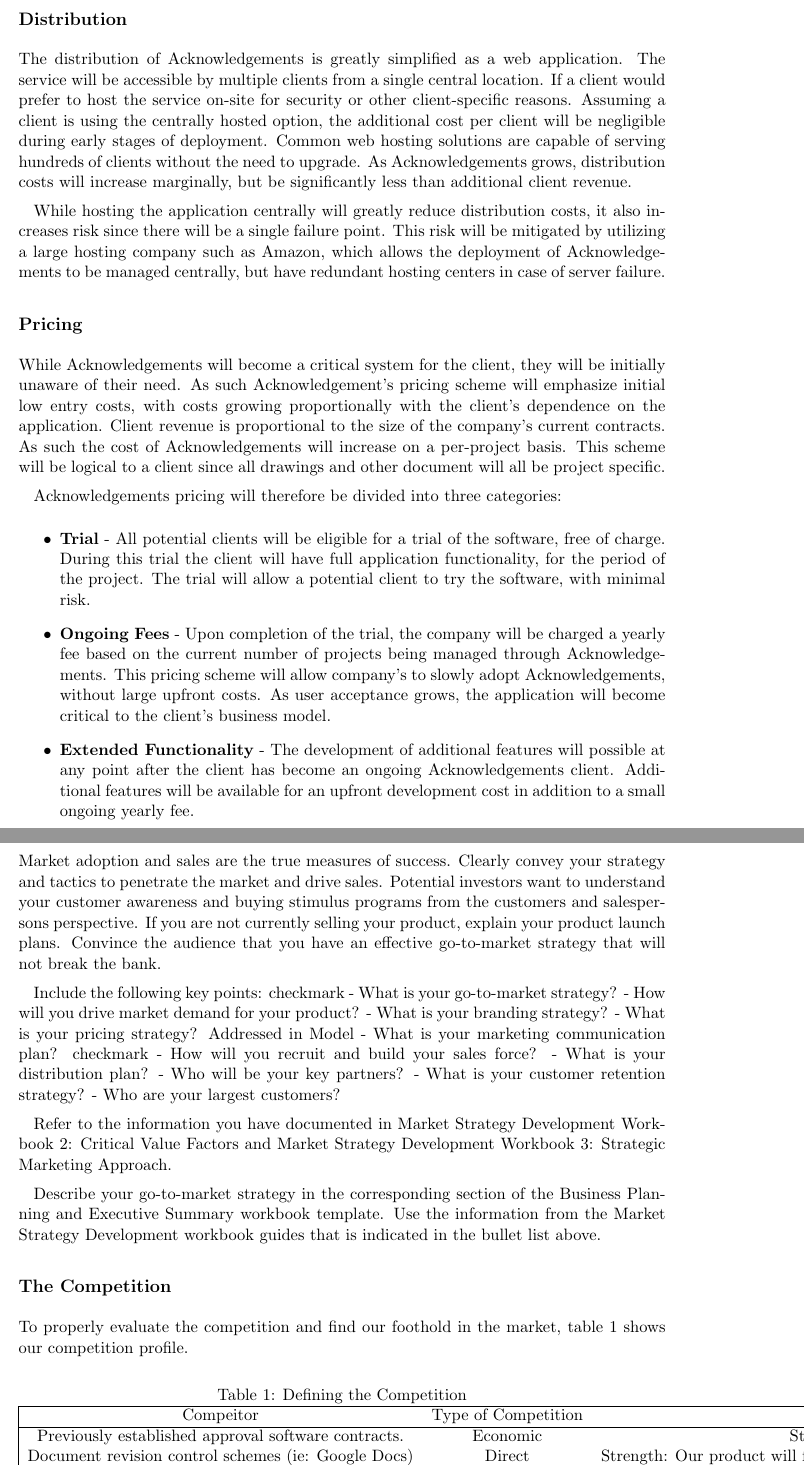
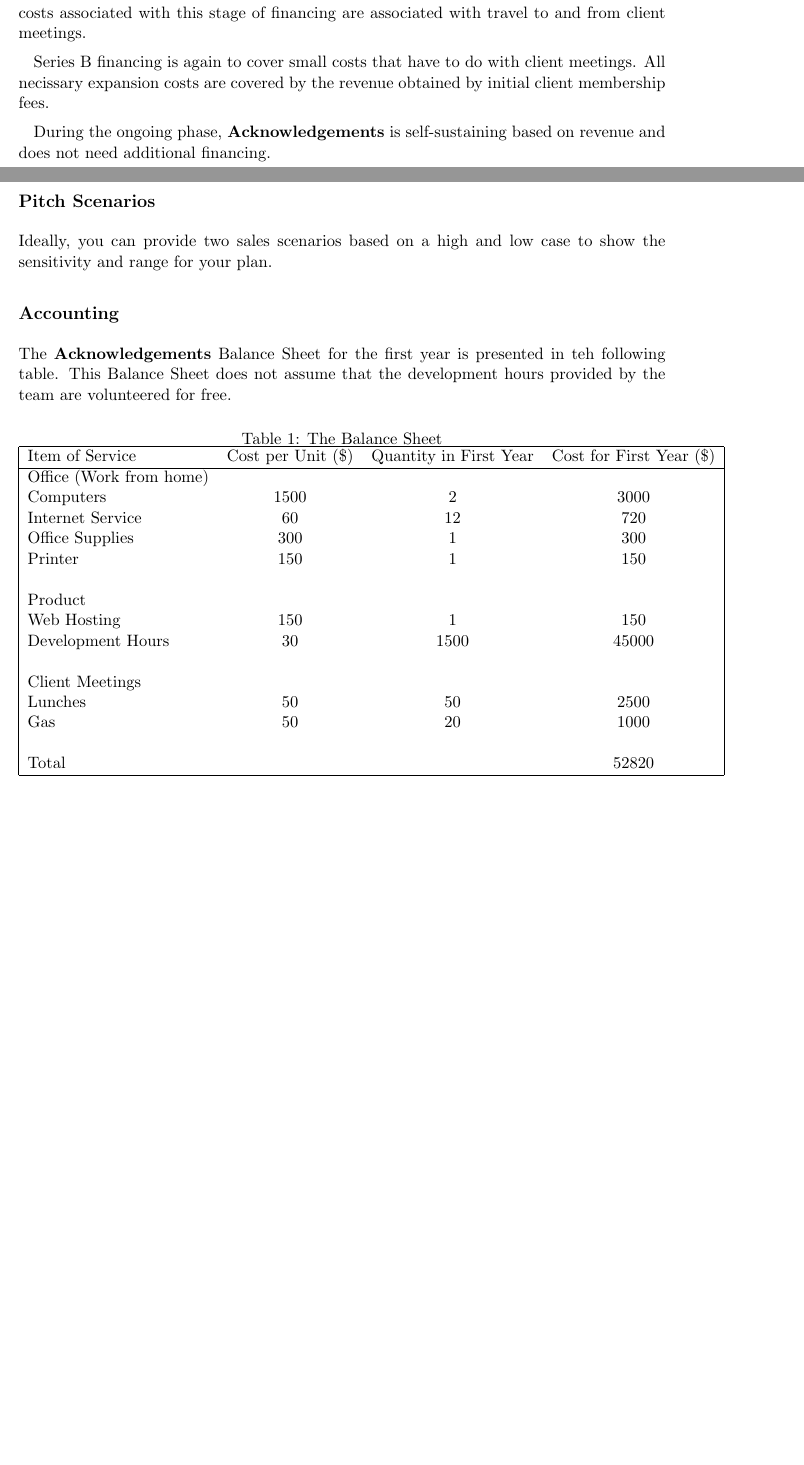
Before and after one commit to brockkopp/ackBplan, a LaTeX document (acknowledgements.tex, which reads sections/ack9_finances.tex): two parts of pages 4 and 5 of 7 before the commit and two parts of pages 3 and 4 of 4 after it, joined at a grey line, cut at the place of the change, the shorter picture padded with empty space. The pictures show the PDF file acknowledgements.pdf that the author committed with the source.

Commit message:
pre dinner

```diff
--- a/sections/ack9_finances.tex
+++ b/sections/ack9_finances.tex
@@ -6 +8,4 @@ sales plan. The business plan should drive the budget, not the other way around.
+\caption{Financing Roadmap}
+\label{steppingStones}
+\end{figure}
 
@@ -10,6 +16,38 @@ requirements to achieve your plan. Ideally, you can provide two sales scenarios
+Series B financing is again to cover small costs that have to do with client meetings. All necissary expansion costs are covered by the revenue obtained by initial client membership fees.
+
+During the ongoing phase, {\bf Acknowledgements} is self-sustaining based on revenue and does not need additional financing.
+
+\subsection{Pitch Scenarios}
+Ideally, you can provide two sales scenarios
 based on a high and low case to show the sensitivity and range for your plan.
 
-Have your accounting professional prepare your income statement,
-balance sheet and cash flow. Include them in the corresponding
-section of the Business Planning and Executive Summary workbook
-template.
+\subsection{Accounting}
+The {\bf Acknowledgements} Balance Sheet for the first year is presented in teh following table. This Balance Sheet does not assume that the development hours provided by the team are volunteered for free.
+
+\begin{table}[ht]
+\caption{The Balance Sheet} % title of Table
+\centering % used for centering table
+\begin{tabular}{| l c c c |} % centered columns (4 columns)
+\hline
+Item of Service & Cost per Unit (\$) & Quantity in First Year & Cost for First Year (\$) \\
+\hline % inserts single horizontal line
+Office (Work from home) & & & \\
+Computers & 1500 & 2 & 3000 \\
+Internet Service & 60 & 12 & 720 \\
+Office Supplies & 300 & 1 & 300 \\
+Printer & 150 & 1 & 150 \\
+ &   &   &   \\
+Product &   &   &   \\
+Web Hosting & 150 & 1 & 150 \\
+Development Hours & 30 & 1500 & 45000 \\
+  &   &   &   \\
+Client Meetings &   &   &   \\
+Lunches & 50 &  50 & 2500\\
+Gas & 50 & 20 & 1000 \\
+ &   &  &   \\
+Total &   &   & 52820 \\
+
+\hline %inserts single line
+\end{tabular}
+\label{balanceSheet} % is used to refer this table in the text
+\end{table}
```
Also changed, not shown: acknowledgements.tex (+11 -11 lines), acknowledgements.pdf, images/MSCI454-FinancingRoadmap.png (added), sections/ack9_finances.tex (15 more changed lines).
